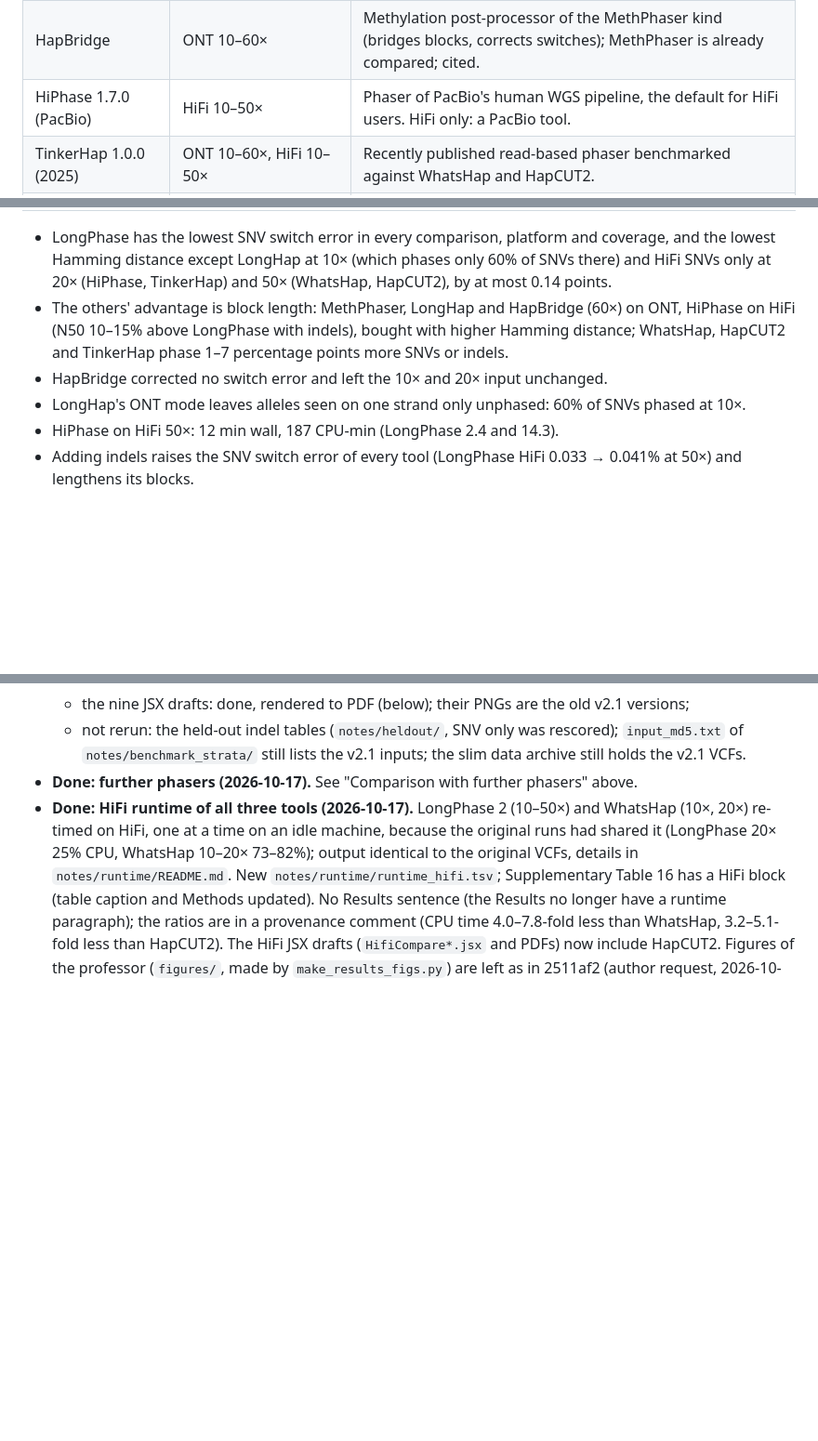
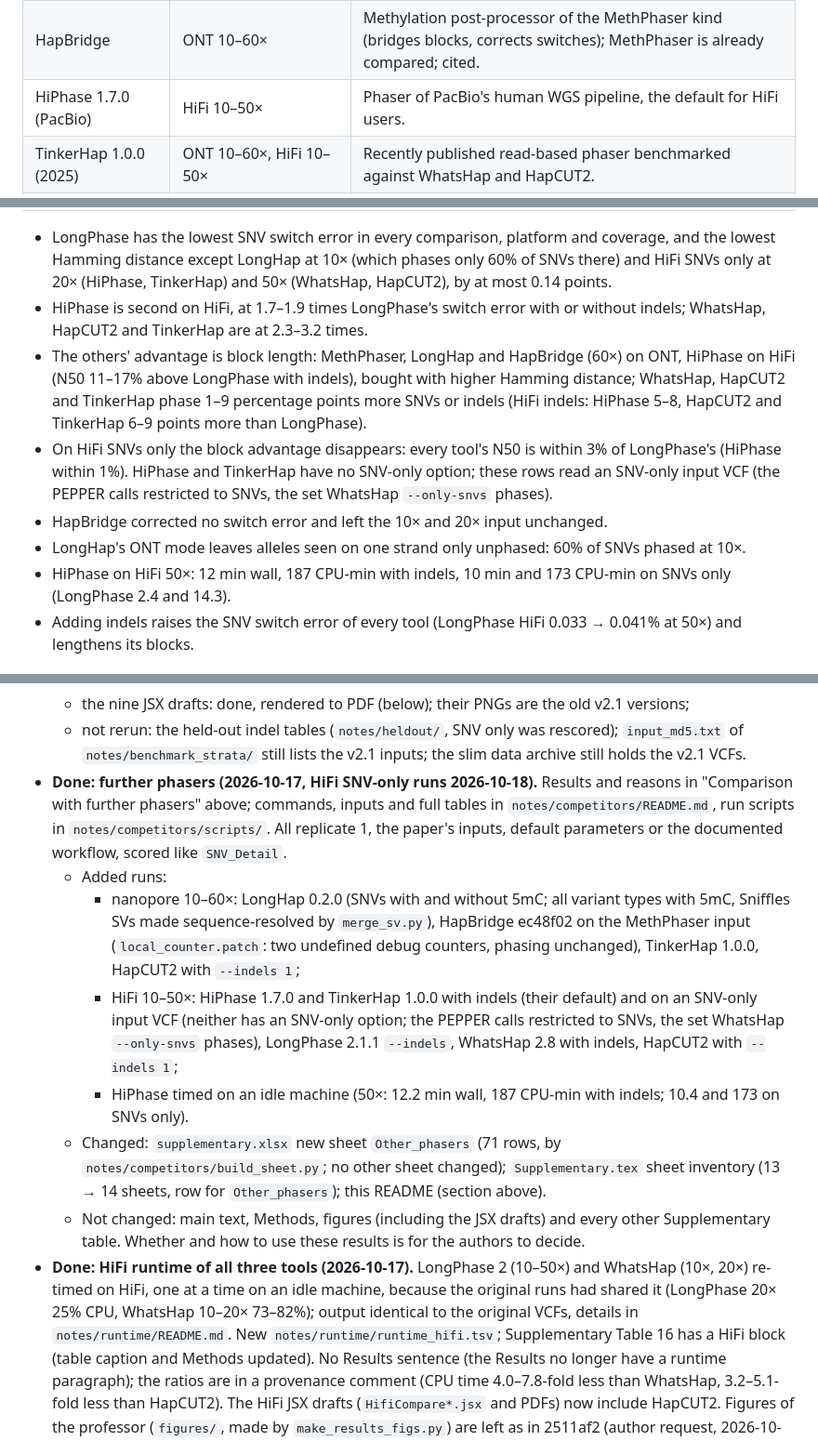
Before and after one commit to ythuang0522/longphase-2-paper, a Markdown page: README.md, 3 parts joined by grey strips. Shown at 93% size. Rendered like a GitHub page; blank space fills up the shorter version.

Commit message:
Further phasers: HiFi SNV-only runs of HiPhase and TinkerHap; README results and log
Added since 4eb17c2: HiPhase 1.7.0 and TinkerHap 1.0.0 on HiFi 10-50x with an
SNV-only input VCF (neither has an SNV-only option), beside WhatsHap
--only-snvs. README: SNV-only results and conclusions, full HiFi SNV + indel
table, and a log entry listing the software and variant sets added.

Co-Authored-By: Claude Opus 5.5 <noreply@anthropic.com>

```diff
--- a/README.md
+++ b/README.md
@@ -62,7 +62,7 @@ figures yet: whether and how to use them is for the authors to decide.
 |---|---|---|
 | LongHap 0.2.0 (bioRxiv 2026) | ONT 10–60× | Co-phases SNVs, indels and SVs with 5mC, the same claim as LongPhase 2; its preprint compares itself with LongPhase; cited in the Introduction. Run as SNVs + 5mC (vs LongPhase Mod and MethPhaser) and as all variant types + 5mC (vs LongPhase Indel+Mod+SV). |
 | HapBridge | ONT 10–60× | Methylation post-processor of the MethPhaser kind (bridges blocks, corrects switches); MethPhaser is already compared; cited. |
-| HiPhase 1.7.0 (PacBio) | HiFi 10–50× | Phaser of PacBio's human WGS pipeline, the default for HiFi users. HiFi only: a PacBio tool. |
+| HiPhase 1.7.0 (PacBio) | HiFi 10–50× | Phaser of PacBio's human WGS pipeline, the default for HiFi users. |
 | TinkerHap 1.0.0 (2025) | ONT 10–60×, HiFi 10–50× | Recently published read-based phaser benchmarked against WhatsHap and HapCUT2. |
 | LongPhase, WhatsHap, HapCUT2 with indels | HapCUT2: both; LongPhase, WhatsHap: HiFi (ONT rows already existed) | HiPhase and TinkerHap phase indels by default, which lengthens blocks; comparing them with SNV-only runs would favour them. These runs complete the SNV + indel comparison on both platforms. |
 | HiPhase, TinkerHap on SNVs only | HiFi 10–50× | Counterpart of the SNV-only rows (WhatsHap `--only-snvs`). Neither tool has an SNV-only option, so both read an SNV-only input VCF (the PEPPER calls restricted to SNVs). |
@@ -83,12 +83,19 @@ tuning), scored as `SNV_Detail` (`longphase compare`, v5.0q chr1–22, SNV switc
 - LongPhase has the lowest SNV switch error in every comparison, platform and coverage, and the
   lowest Hamming distance except LongHap at 10× (which phases only 60% of SNVs there) and HiFi
   SNVs only at 20× (HiPhase, TinkerHap) and 50× (WhatsHap, HapCUT2), by at most 0.14 points.
+- HiPhase is second on HiFi, at 1.7–1.9 times LongPhase's switch error with or without indels;
+  WhatsHap, HapCUT2 and TinkerHap are at 2.3–3.2 times.
 - The others' advantage is block length: MethPhaser, LongHap and HapBridge (60×) on ONT, HiPhase on
-  HiFi (N50 10–15% above LongPhase with indels), bought with higher Hamming distance; WhatsHap,
-  HapCUT2 and TinkerHap phase 1–7 percentage points more SNVs or indels.
+  HiFi (N50 11–17% above LongPhase with indels), bought with higher Hamming distance; WhatsHap,
+  HapCUT2 and TinkerHap phase 1–9 percentage points more SNVs or indels (HiFi indels: HiPhase 5–8,
+  HapCUT2 and TinkerHap 6–9 points more than LongPhase).
+- On HiFi SNVs only the block advantage disappears: every tool's N50 is within 3% of LongPhase's
+  (HiPhase within 1%). HiPhase and TinkerHap have no SNV-only option; these rows read an SNV-only
+  input VCF (the PEPPER calls restricted to SNVs, the set WhatsHap `--only-snvs` phases).
 - HapBridge corrected no switch error and left the 10× and 20× input unchanged.
 - LongHap's ONT mode leaves alleles seen on one strand only unphased: 60% of SNVs phased at 10×.
-- HiPhase on HiFi 50×: 12 min wall, 187 CPU-min (LongPhase 2.4 and 14.3).
+- HiPhase on HiFi 50×: 12 min wall, 187 CPU-min with indels, 10 min and 173 CPU-min on SNVs only
+  (LongPhase 2.4 and 14.3).
 - Adding indels raises the SNV switch error of every tool (LongPhase HiFi 0.033 → 0.041% at 50×)
   and lengthens its blocks.
 
@@ -1538,7 +1545,26 @@ unchanged in substance).
   - not rerun: the held-out indel tables (`notes/heldout/`, SNV only was rescored);
     `input_md5.txt` of `notes/benchmark_strata/` still lists the v2.1 inputs;
     the slim data archive still holds the v2.1 VCFs.
-- **Done: further phasers (2026-10-17).** See "Comparison with further phasers" above.
+- **Done: further phasers (2026-10-17, HiFi SNV-only runs 2026-10-18).** Results and reasons in
+  "Comparison with further phasers" above; commands, inputs and full tables in
+  `notes/competitors/README.md`, run scripts in `notes/competitors/scripts/`. All replicate 1, the
+  paper's inputs, default parameters or the documented workflow, scored like `SNV_Detail`.
+  - Added runs:
+    - nanopore 10–60×: LongHap 0.2.0 (SNVs with and without 5mC; all variant types with 5mC,
+      Sniffles SVs made sequence-resolved by `merge_sv.py`), HapBridge ec48f02 on the MethPhaser
+      input (`local_counter.patch`: two undefined debug counters, phasing unchanged), TinkerHap
+      1.0.0, HapCUT2 with `--indels 1`;
+    - HiFi 10–50×: HiPhase 1.7.0 and TinkerHap 1.0.0 with indels (their default) and on an
+      SNV-only input VCF (neither has an SNV-only option; the PEPPER calls restricted to SNVs, the
+      set WhatsHap `--only-snvs` phases), LongPhase 2.1.1 `--indels`, WhatsHap 2.8 with indels,
+      HapCUT2 with `--indels 1`;
+    - HiPhase timed on an idle machine (50×: 12.2 min wall, 187 CPU-min with indels; 10.4 and 173
+      on SNVs only).
+  - Changed: `supplementary.xlsx` new sheet `Other_phasers` (71 rows, by
+    `notes/competitors/build_sheet.py`; no other sheet changed); `Supplementary.tex` sheet
+    inventory (13 → 14 sheets, row for `Other_phasers`); this README (section above).
+  - Not changed: main text, Methods, figures (including the JSX drafts) and every other
+    Supplementary table. Whether and how to use these results is for the authors to decide.
 - **Done: HiFi runtime of all three tools (2026-10-17).** LongPhase 2 (10–50×) and WhatsHap (10×,
   20×) re-timed on HiFi, one at a time on an idle machine, because the original runs had shared
   it (LongPhase 20× 25% CPU, WhatsHap 10–20× 73–82%); output identical to the original VCFs,
```
Also changed, not shown: notes/competitors/README.md (+10 -5 lines).
